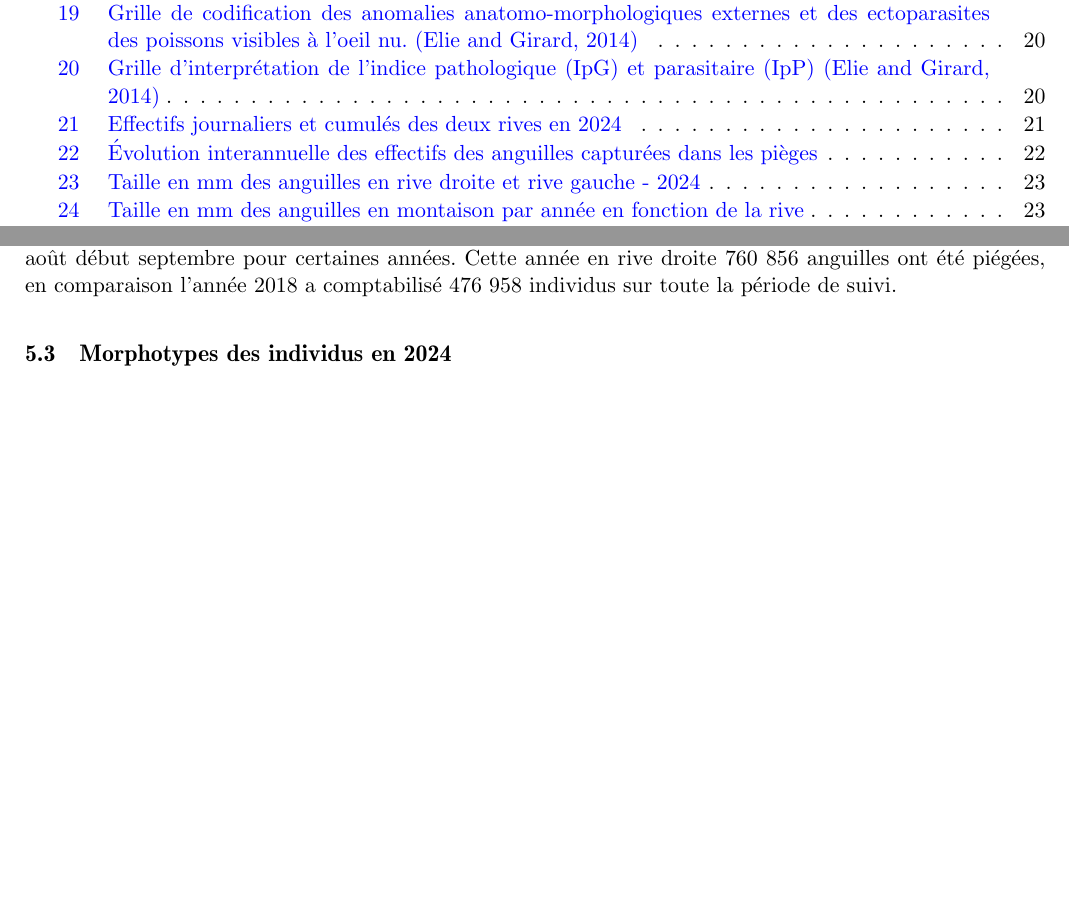
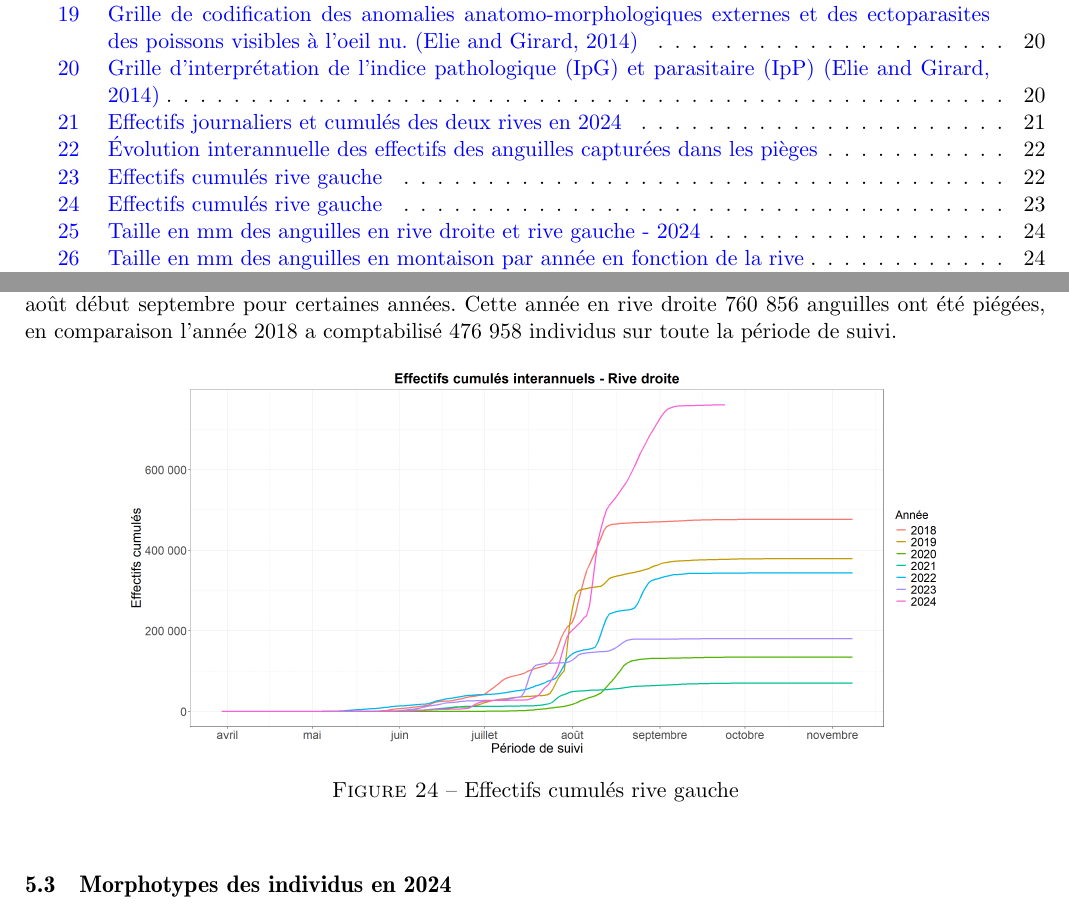
Before and after one commit to lmarangoni432/Stage_anguille, a LaTeX paper (MemoireM2.tex): two parts of pages 7 and 30 of 47 before the commit and two parts of pages 7 and 31 of 48 after it, joined at a grey line, cut so that both start at the same text, the shorter picture padded with empty space. Compiled offline with pdfLaTeX.

Commit message:
on est pas loin

```diff
--- a/MemoireM2.tex
+++ b/MemoireM2.tex
@@ -733,9 +736,20 @@ Le suivi du recrutement des anguilles européennes en Seine est réalisé sur le
+\caption{Effectifs cumulés rive gauche}
+\label{g_RG}
+\end{figure}
+
 Tout d’abord, sur la (Figure \ref{g_RG}) concernant la rive gauche, nous pouvons observer que les dynamiques de migrations sont relativement similaires avec des captures faibles en début de saison. Les captures augmentent ensuite progressivement jusqu’à des pics de migrations.   Ces pics de migrations ont souvent lieu l’été en juillet-août cependant il y a une forte variabilité entre les années en termes d’effectifs.
 
 A noté que pour cette année en rive gauche, 84 926 anguilles ont été piégées, soit plus du double des effectifs de l’année 2020 qui était jusqu’à présent la meilleure année.
 
 
 La (Figure \ref{g_RD}) concerne la rive droite, nous pouvons observer que là aussi les dynamiques de migrations sont similaires en début de saison avec des captures relativement basses. Tout comme en rive gauche les captures augmentent ensuite progressivement jusqu’à des pics de migrations. Cependant, en rive droite contrairement à la rive gauche les pics de migrations commencent mi-juillet pour chaque année jusqu’à mi-août début septembre pour certaines années. Cette année en rive droite 760 856 anguilles ont été piégées, en comparaison l’année 2018 a comptabilisé 476 958 individus sur toute la période de suivi.
+
+\begin{figure}[htpb]
+\centering
+\includegraphics[width=0.8\textwidth]{g_RD.png}
+\caption{Effectifs cumulés rive gauche}
+\label{g_RD}
+\end{figure}
 
 
 \subsection{Morphotypes des individus en 2024}
```
Also changed, not shown: MemoireM2-concordance.tex (+1 -1 lines), image/classe_taille_oral.png, image/g_RD.png (added), image/g_RG.png (added), image/graph_annee_oral.png, image/graph_debit_oral.png, image/graph_flottang_oral.png, image/graph_oral.png, image/graph_temp_eau_oral.png, image/taille_annee_oral.png, image/taille_flottang_oral.png, image/taille_mois_oral.png, image/taille_oral.png, MemoireM2.tex (3 more changed lines), 7 other files.
